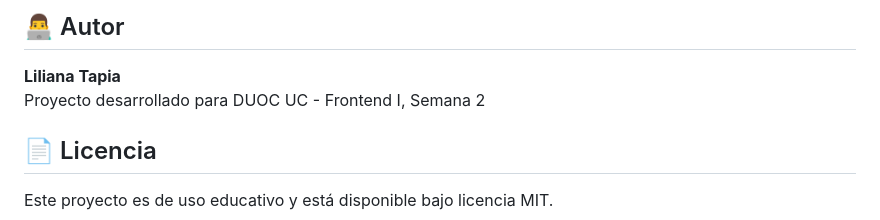
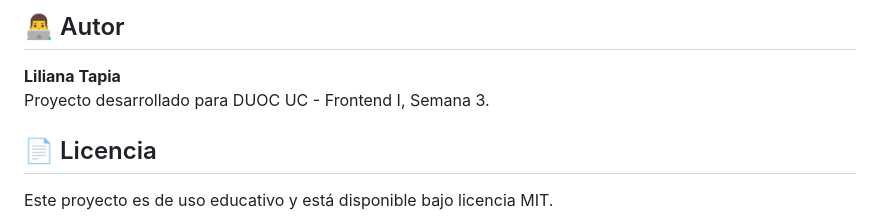
Before and after one commit to LilyTapia/FRONTEND-SUM1, a Markdown page: README.md, the part around the change. Rendered like a GitHub page.

Commit message:
Edición de semana.

```diff
--- a/README.md
+++ b/README.md
@@ -155,7 +155,7 @@ Para personalizar el proyecto:
 ## 👨‍💻 Autor
 
 **Liliana Tapia**
-Proyecto desarrollado para DUOC UC - Frontend I, Semana 2
+Proyecto desarrollado para DUOC UC - Frontend I, Semana 3.
 
 ## 📄 Licencia
 
```
